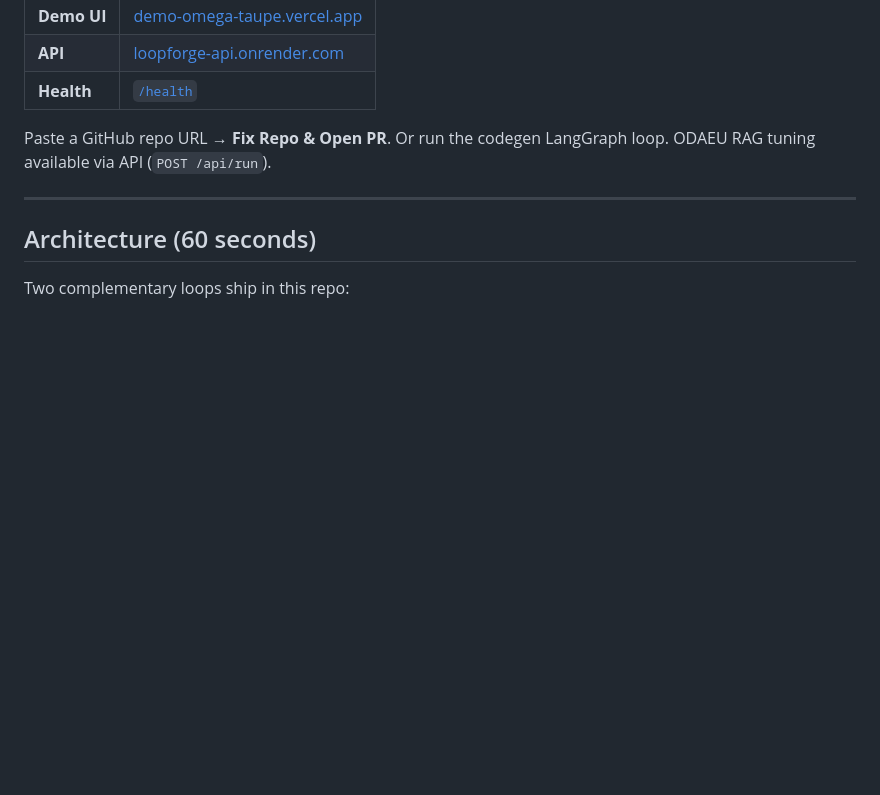
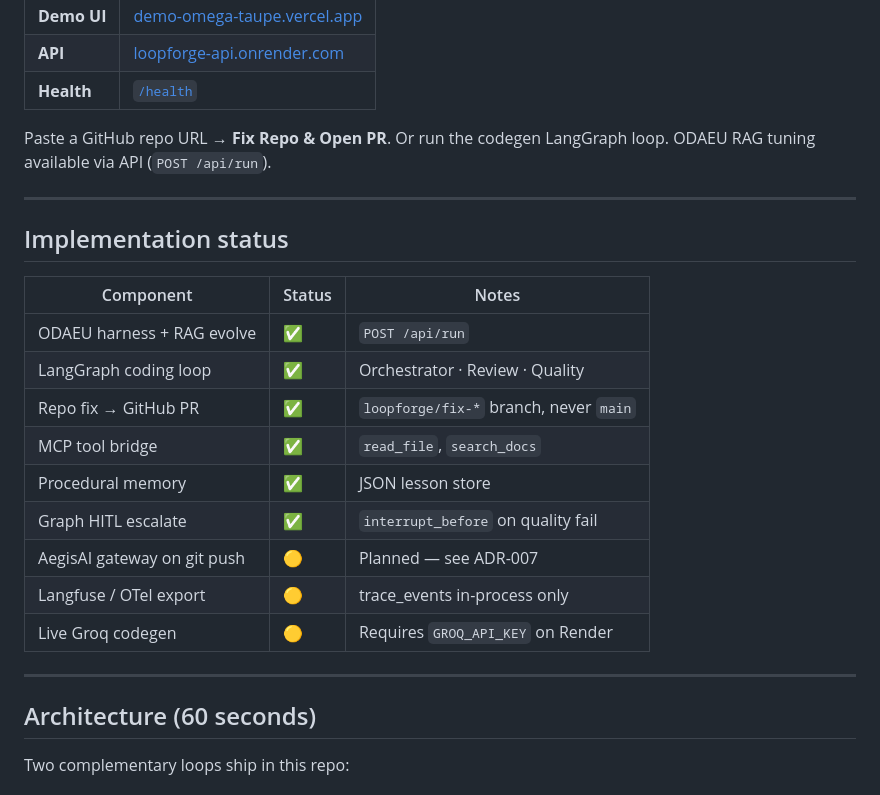
Before and after one commit to vpeetla-ai/loop-engine-agent-platform, a Markdown page: README.md, the part around the change. Drawn GitHub-style; blank space fills up the shorter version.

Commit message:
Add honest implementation status table
Co-authored-by: Cursor <cursoragent@cursor.com>

```diff
--- a/README.md
+++ b/README.md
@@ -60,6 +60,22 @@ Research foundation: [docs/RESEARCH.md](docs/RESEARCH.md) (MemPro, MUSE, Harness
 | **Health** | [`/health`](https://loopforge-api.onrender.com/health) |
 
 Paste a GitHub repo URL → **Fix Repo & Open PR**. Or run the codegen LangGraph loop. ODAEU RAG tuning available via API (`POST /api/run`).
+
+---
+
+## Implementation status
+
+| Component | Status | Notes |
+|-----------|--------|-------|
+| ODAEU harness + RAG evolve | ✅ | `POST /api/run` |
+| LangGraph coding loop | ✅ | Orchestrator · Review · Quality |
+| Repo fix → GitHub PR | ✅ | `loopforge/fix-*` branch, never `main` |
+| MCP tool bridge | ✅ | `read_file`, `search_docs` |
+| Procedural memory | ✅ | JSON lesson store |
+| Graph HITL escalate | ✅ | `interrupt_before` on quality fail |
+| AegisAI gateway on git push | 🟡 | Planned — see ADR-007 |
+| Langfuse / OTel export | 🟡 | trace_events in-process only |
+| Live Groq codegen | 🟡 | Requires `GROQ_API_KEY` on Render |
 
 ---
 
```
